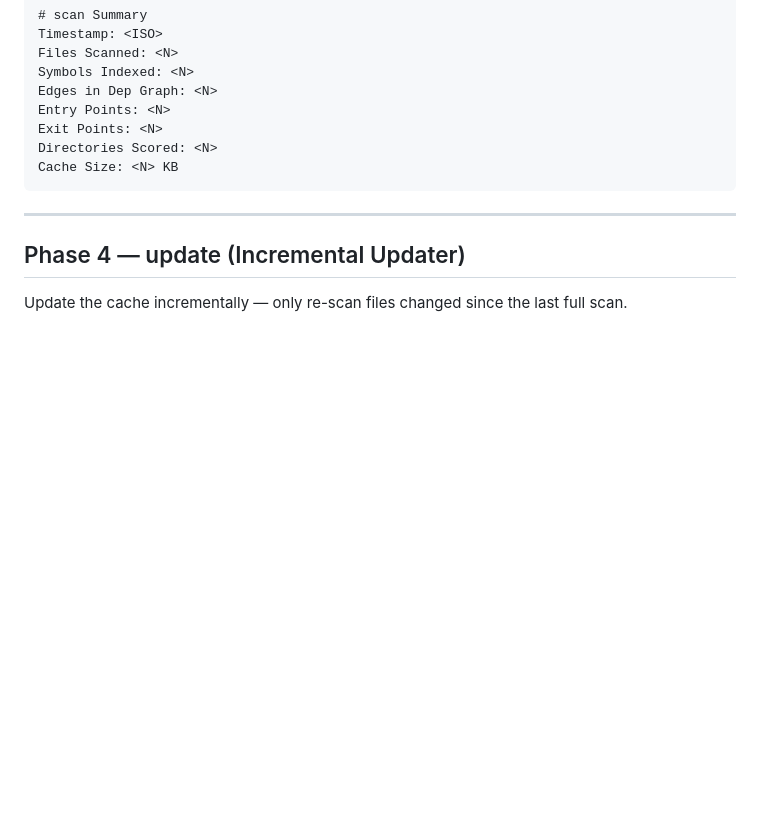
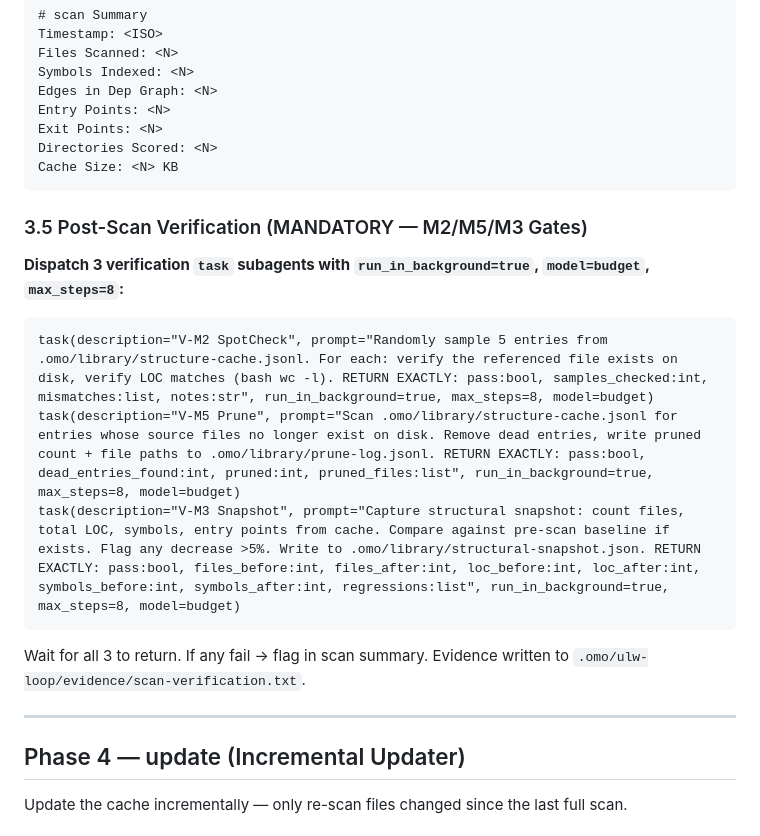
Before and after one commit to blackcowmaster/blackcow-ops, a Markdown page: skills/blackcow-librarian.md, the part around the change. Drawn GitHub-style; blank space fills up the shorter version.

Commit message:
fix: add post-scan M2/M5/M3 verification subagents to librarian; route skill-evolver V1/V7 to pro tier

````diff
--- a/skills/blackcow-librarian.md
+++ b/skills/blackcow-librarian.md
@@ -414,6 +414,18 @@ Directories Scored: <N>
 Cache Size: <N> KB
 ```
 
+### 3.5 Post-Scan Verification (MANDATORY — M2/M5/M3 Gates)
+
+**Dispatch 3 verification `task` subagents with `run_in_background=true`, `model=budget`, `max_steps=8`:**
+
+```
+task(description="V-M2 SpotCheck", prompt="Randomly sample 5 entries from .omo/library/structure-cache.jsonl. For each: verify the referenced file exists on disk, verify LOC matches (bash wc -l). RETURN EXACTLY: pass:bool, samples_checked:int, mismatches:list, notes:str", run_in_background=true, max_steps=8, model=budget)
+task(description="V-M5 Prune", prompt="Scan .omo/library/structure-cache.jsonl for entries whose source files no longer exist on disk. Remove dead entries, write pruned count + file paths to .omo/library/prune-log.jsonl. RETURN EXACTLY: pass:bool, dead_entries_found:int, pruned:int, pruned_files:list", run_in_background=true, max_steps=8, model=budget)
+task(description="V-M3 Snapshot", prompt="Capture structural snapshot: count files, total LOC, symbols, entry points from cache. Compare against pre-scan baseline if exists. Flag any decrease >5%. Write to .omo/library/structural-snapshot.json. RETURN EXACTLY: pass:bool, files_before:int, files_after:int, loc_before:int, loc_after:int, symbols_before:int, symbols_after:int, regressions:list", run_in_background=true, max_steps=8, model=budget)
+```
+
+Wait for all 3 to return. If any fail → flag in scan summary. Evidence written to `.omo/ulw-loop/evidence/scan-verification.txt`.
+
 ---
 
 ## Phase 4 — update (Incremental Updater)
````
Also changed, not shown: skills/blackcow-skill-evolver.md (+2 -2 lines).
